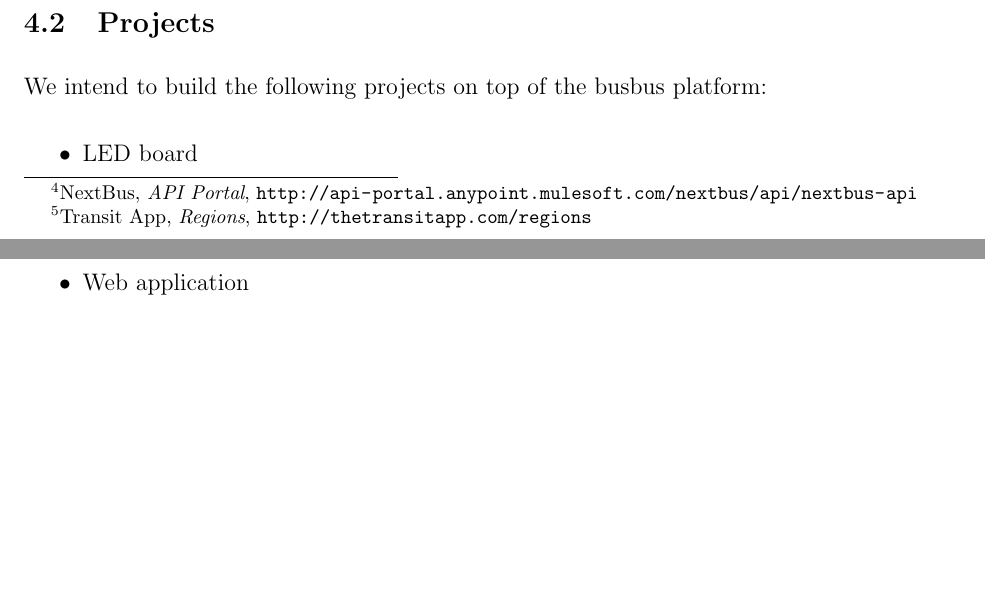
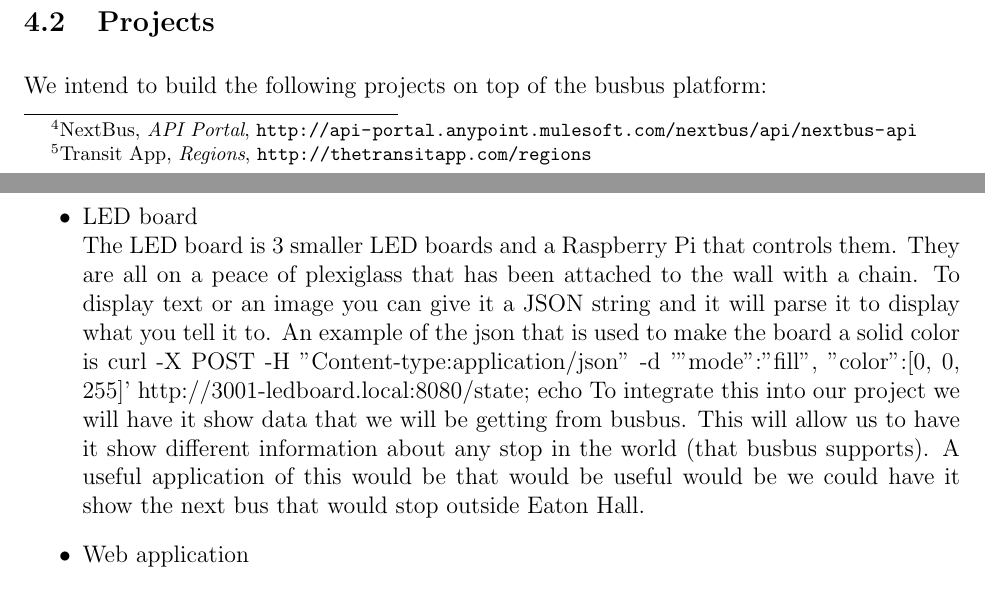
Before and after one commit to spaceboats/busbus-Proposal, a LaTeX document (busbus_Proposal.tex): two parts of pages 3 and 4 of 5, joined at a grey line, cut so that both start at the same text, the shorter picture padded with empty space. Compiled offline with pdfLaTeX.

Commit message:
I fixed Alex's broken code, added LED board sect.

```diff
--- a/busbus_Proposal.tex
+++ b/busbus_Proposal.tex
@@ -89,9 +89,10 @@ The API is still in flux, but we're intending to have it look something like thi
 \subsection{Projects}
 We intend to build the following projects on top of the busbus platform:
 \begin{itemize}
-\item LED board
+\item LED board\\
+    The LED board is 3 smaller LED boards and a Raspberry Pi that controls them.  They are all on a peace of plexiglass that has been attached to the wall with a chain.  To display text or an image you can give it a JSON string and it will parse it to display what you tell it to. An example of the json that is used to make the board a solid color is curl -X POST -H "Content-type:application/json" -d '{"mode":"fill", "color":[0, 0, 255]}' http://3001-ledboard.local:8080/state; echo To integrate this into our project we will have it show data that we will be getting from busbus.  This will allow us to have it show different information about any stop in the world (that busbus supports). A useful application of this would be that would be useful would be we could have it show the next bus that would stop outside Eaton Hall.
 \item Web application
-\item Android application
+\item Android application\\
     The Android application will allow users to either select a stop or find bus stops near them using gps location.
     Once users have found the stop that they want, they will be able to view upcoming scheduled arrival times and
     predicted realtime bus arrivals if realtime data is available for that transit agency. Users will also be able
```
